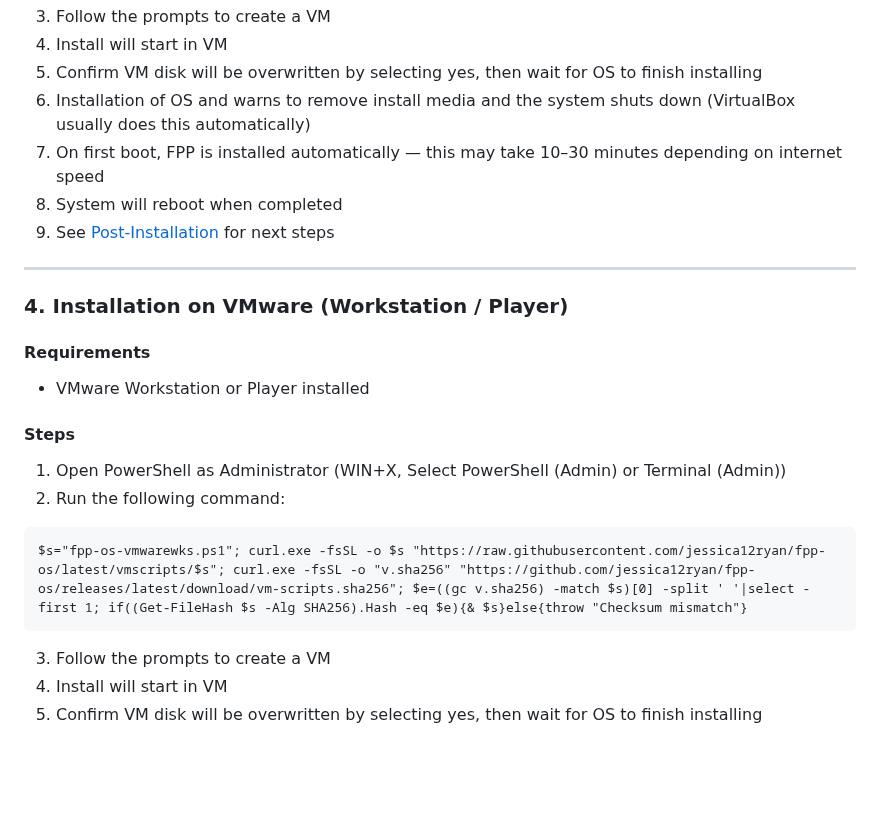
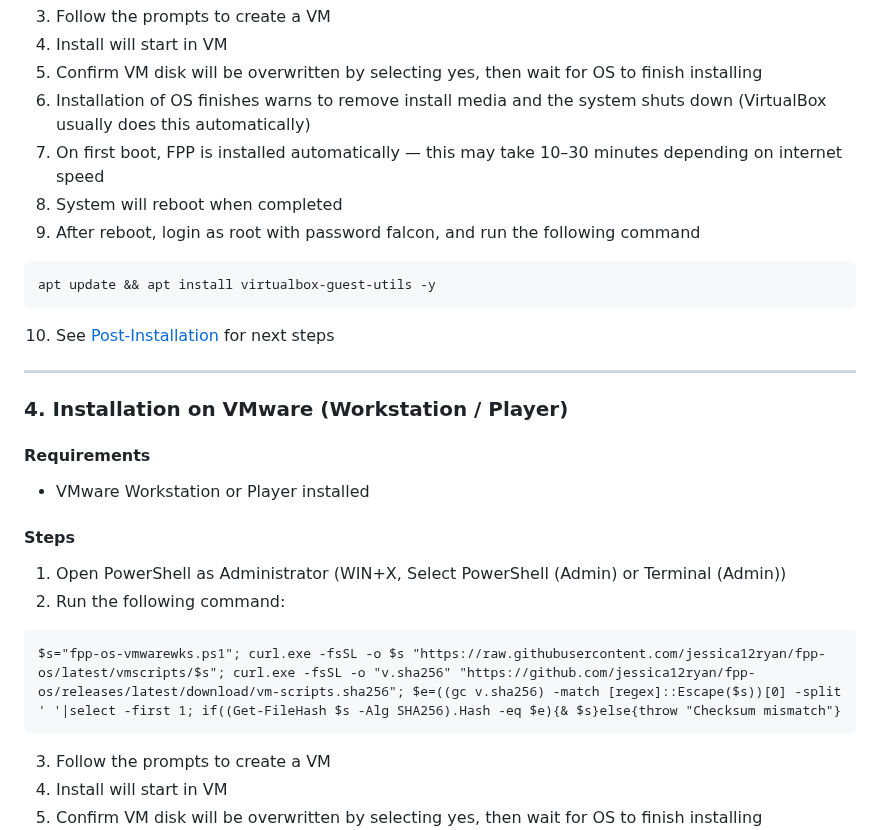
Before and after one commit to jessica12ryan/fpp-os, a Markdown page: README.md, the part around one of its changes. GitHub-like rendering; blank space fills up the shorter version.

````diff
--- a/README.md
+++ b/README.md
@@ -141,10 +146,14 @@ curl -fsSL -o fpp-os-vbox.py https://raw.githubusercontent.com/jessica12ryan/fpp
 3. Follow the prompts to create a VM
 4. Install will start in VM
 5. Confirm VM disk will be overwritten by selecting yes, then wait for OS to finish installing
-6. Installation of OS and warns to remove install media and the system shuts down (VirtualBox usually does this automatically)
+6. Installation of OS finishes warns to remove install media and the system shuts down (VirtualBox usually does this automatically)
 7. On first boot, FPP is installed automatically — this may take 10–30 minutes depending on internet speed
 8. System will reboot when completed
-9. See [Post-Installation](#post-installation) for next steps
+9. After reboot, login as root with password falcon, and run the following command
+```
+apt update && apt install virtualbox-guest-utils -y
+```
+10. See [Post-Installation](#post-installation) for next steps
 
 
 ---
@@ -159,7 +168,7 @@ curl -fsSL -o fpp-os-vbox.py https://raw.githubusercontent.com/jessica12ryan/fpp
 1. Open PowerShell as Administrator (WIN+X, Select PowerShell (Admin) or Terminal (Admin))
 2. Run the following command:
 ```
-$s="fpp-os-vmwarewks.ps1"; curl.exe -fsSL -o $s "https://raw.githubusercontent.com/jessica12ryan/fpp-os/latest/vmscripts/$s"; curl.exe -fsSL -o "v.sha256" "https://github.com/jessica12ryan/fpp-os/releases/latest/download/vm-scripts.sha256"; $e=((gc v.sha256) -match $s)[0] -split ' '|select -first 1; if((Get-FileHash $s -Alg SHA256).Hash -eq $e){& $s}else{throw "Checksum mismatch"}
+$s="fpp-os-vmwarewks.ps1"; curl.exe -fsSL -o $s "https://raw.githubusercontent.com/jessica12ryan/fpp-os/latest/vmscripts/$s"; curl.exe -fsSL -o "v.sha256" "https://github.com/jessica12ryan/fpp-os/releases/latest/download/vm-scripts.sha256"; $e=((gc v.sha256) -match [regex]::Escape($s))[0] -split ' '|select -first 1; if((Get-FileHash $s -Alg SHA256).Hash -eq $e){& $s}else{throw "Checksum mismatch"}
 ```
 3. Follow the prompts to create a VM
 4. Install will start in VM
````
Also changed, not shown: other parts of README.md (+17 -4 lines).
